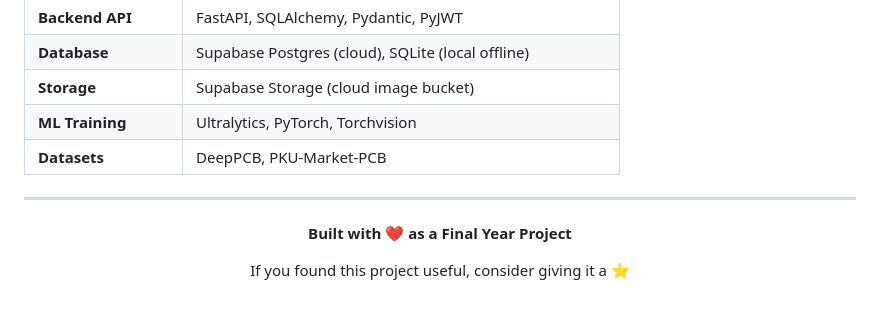
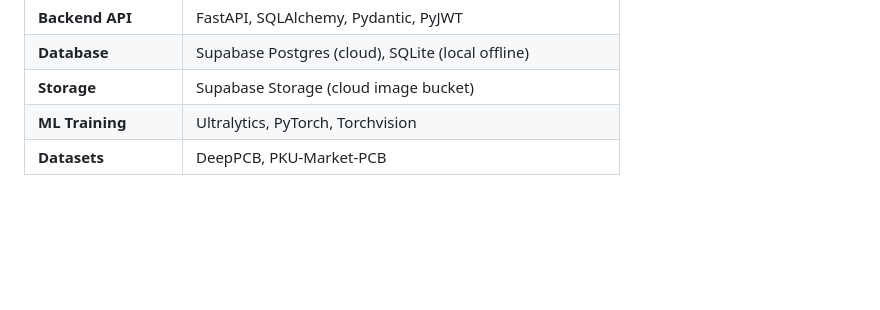
Before and after one commit to usmanworld0/PCB-Fault-Detection-System, a Markdown page: README.md, the part around the change. Rendered like a GitHub page; blank space fills up the shorter version.

Commit message:
docs: remove footer section from README

```diff
--- a/README.md
+++ b/README.md
@@ -337,13 +337,3 @@ PCB-Fault-Detection-System/
 | **Storage** | Supabase Storage (cloud image bucket) |
 | **ML Training** | Ultralytics, PyTorch, Torchvision |
 | **Datasets** | DeepPCB, PKU-Market-PCB |
-
----
-
-<div align="center">
-
-**Built with ❤️ as a Final Year Project**
-
-If you found this project useful, consider giving it a ⭐
-
-</div>
```
